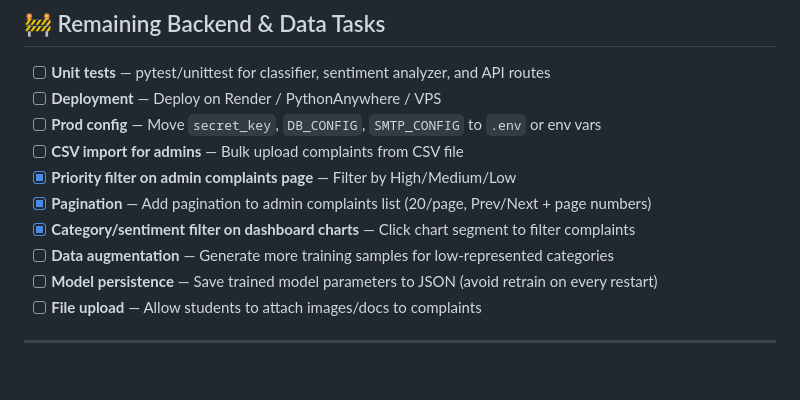
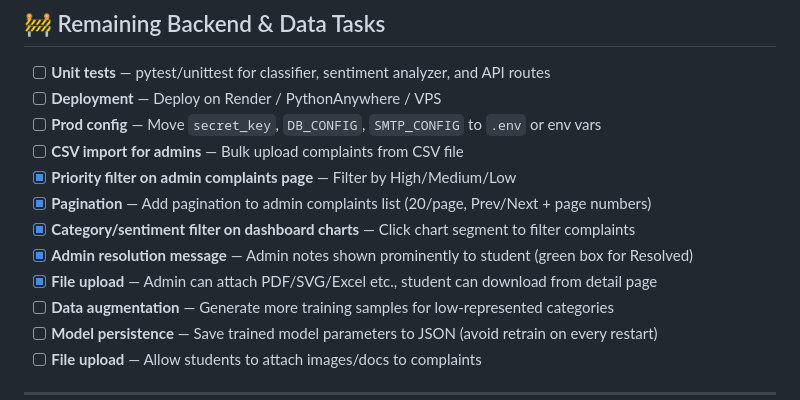
Before and after one commit to Cr7samiee/Student-Complainify, a Markdown page: workspace/ComplaintMgmtSystem/ProjectPlan.md, the part around the change. Drawn GitHub-style; blank space fills up the shorter version.

Commit message:
docs: mark resolution message and file upload as completed

```diff
--- a/workspace/ComplaintMgmtSystem/ProjectPlan.md
+++ b/workspace/ComplaintMgmtSystem/ProjectPlan.md
@@ -99,6 +99,8 @@
 - [x] **Priority filter on admin complaints page** — Filter by High/Medium/Low
 - [x] **Pagination** — Add pagination to admin complaints list (20/page, Prev/Next + page numbers)
 - [x] **Category/sentiment filter on dashboard charts** — Click chart segment to filter complaints
+- [x] **Admin resolution message** — Admin notes shown prominently to student (green box for Resolved)
+- [x] **File upload** — Admin can attach PDF/SVG/Excel etc., student can download from detail page
 - [ ] **Data augmentation** — Generate more training samples for low-represented categories
 - [ ] **Model persistence** — Save trained model parameters to JSON (avoid retrain on every restart)
 - [ ] **File upload** — Allow students to attach images/docs to complaints
```
